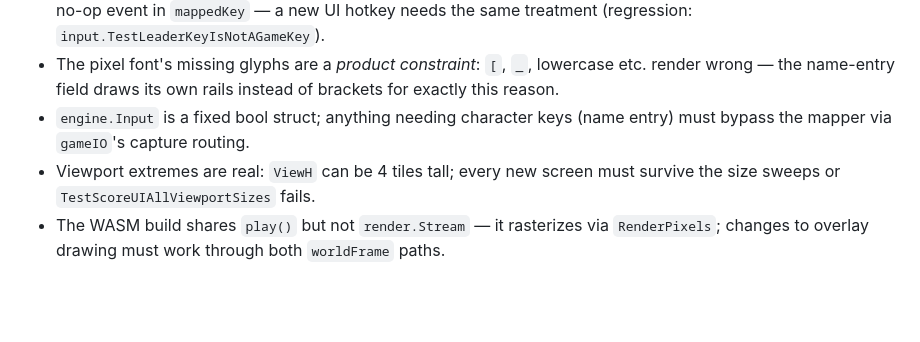
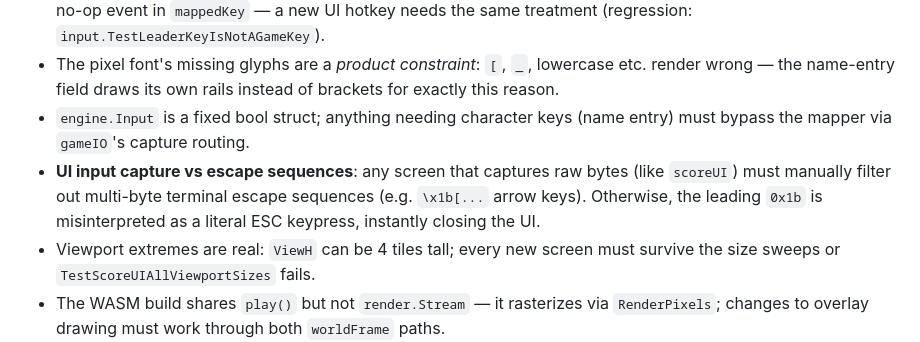
Before and after one commit to Daviey/mario, a Markdown page: AGENTS.md, the part around the change. GitHub-like rendering; blank space fills up the shorter version.

Commit message:
agents: document UI input escape sequence dismissal gotcha

```diff
--- a/AGENTS.md
+++ b/AGENTS.md
@@ -112,6 +112,7 @@ Go 1.22+ required (range-over-int used). On NixOS the host cannot exec dynamical
 - **UI trigger keys must be mapper no-ops**: any byte the input mapper doesn't know maps to `AnyKey`, which starts the game on the title screen before `scoreUI` can see it. `'l'` (leaderboard) is deliberately mapped to a no-op event in `mappedKey` — a new UI hotkey needs the same treatment (regression: `input.TestLeaderKeyIsNotAGameKey`).
 - The pixel font's missing glyphs are a *product constraint*: `[`, `_`, lowercase etc. render wrong — the name-entry field draws its own rails instead of brackets for exactly this reason.
 - `engine.Input` is a fixed bool struct; anything needing character keys (name entry) must bypass the mapper via `gameIO`'s capture routing.
+- **UI input capture vs escape sequences**: any screen that captures raw bytes (like `scoreUI`) must manually filter out multi-byte terminal escape sequences (e.g. `\x1b[...` arrow keys). Otherwise, the leading `0x1b` is misinterpreted as a literal ESC keypress, instantly closing the UI.
 - Viewport extremes are real: `ViewH` can be 4 tiles tall; every new screen must survive the size sweeps or `TestScoreUIAllViewportSizes` fails.
 - The WASM build shares `play()` but not `render.Stream` — it rasterizes via `RenderPixels`; changes to overlay drawing must work through both `worldFrame` paths.
 - `web/index.html` contains a self-contained boot loader that ports the game's art/palette/font — if sprites/font change, consider whether the loader art should follow.
```
